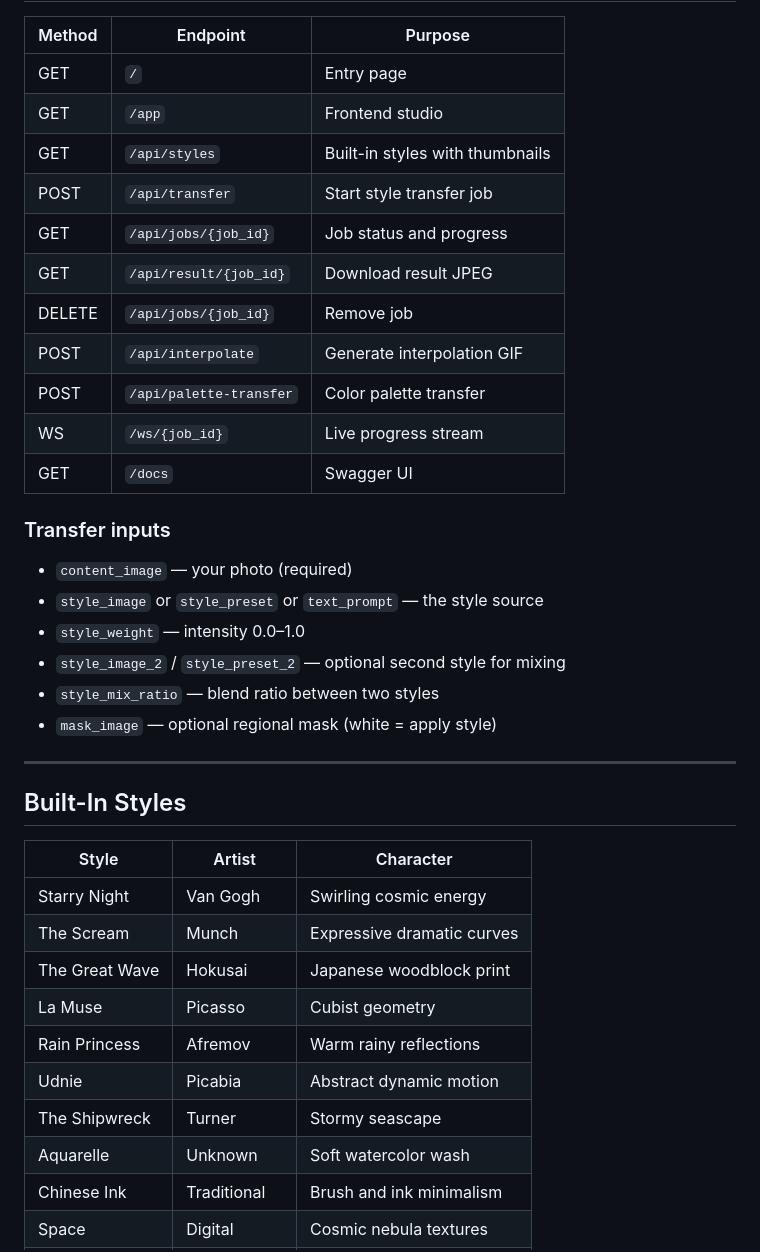
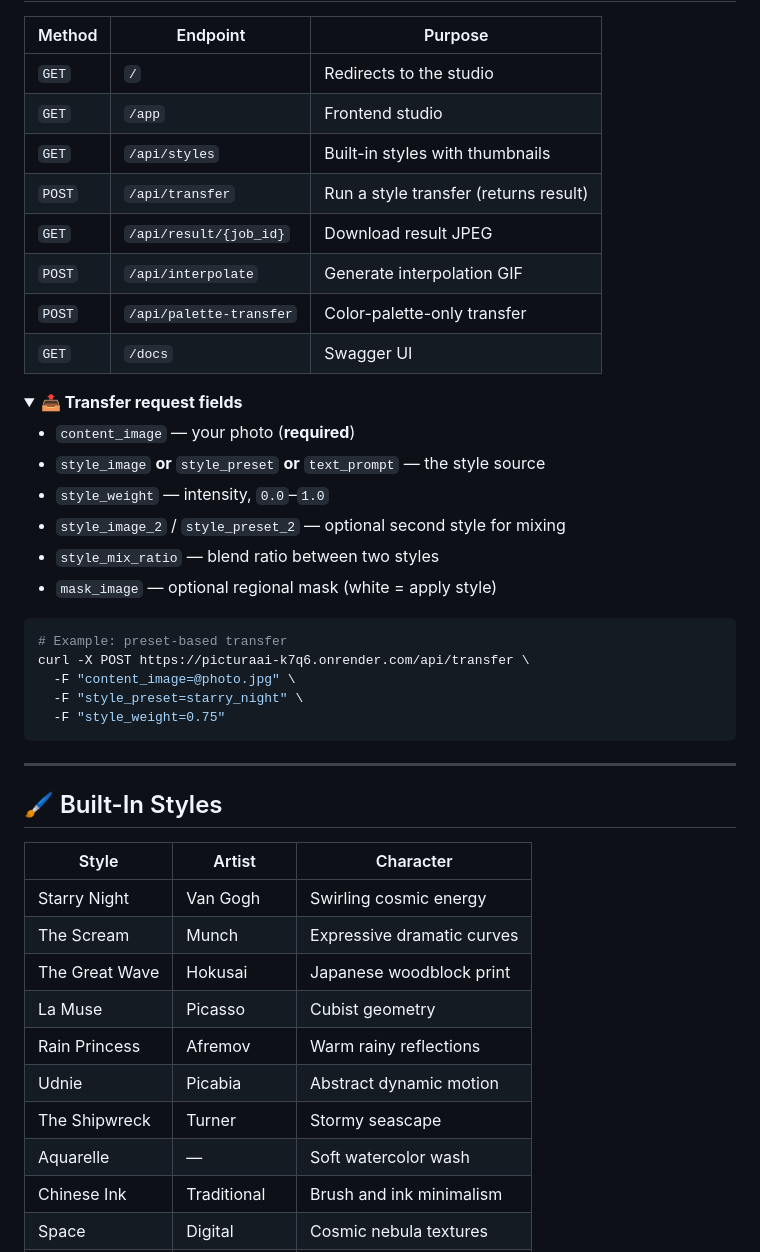
Before and after one commit to shashankpc7746/PicturaAI, a Markdown page: README.md, the part around one of its changes. Drawn GitHub-style; folded sections open.

````diff
--- a/README.md
+++ b/README.md
@@ -150,30 +218,38 @@ Vercel is great for static sites and edge functions, but PicturaAI needs a real
 
 | Method | Endpoint | Purpose |
 |---|---|---|
-| GET | `/` | Entry page |
-| GET | `/app` | Frontend studio |
-| GET | `/api/styles` | Built-in styles with thumbnails |
-| POST | `/api/transfer` | Start style transfer job |
-| GET | `/api/jobs/{job_id}` | Job status and progress |
-| GET | `/api/result/{job_id}` | Download result JPEG |
-| DELETE | `/api/jobs/{job_id}` | Remove job |
-| POST | `/api/interpolate` | Generate interpolation GIF |
-| POST | `/api/palette-transfer` | Color palette transfer |
-| WS | `/ws/{job_id}` | Live progress stream |
-| GET | `/docs` | Swagger UI |
+| `GET` | `/` | Redirects to the studio |
+| `GET` | `/app` | Frontend studio |
+| `GET` | `/api/styles` | Built-in styles with thumbnails |
+| `POST` | `/api/transfer` | Run a style transfer (returns result) |
+| `GET` | `/api/result/{job_id}` | Download result JPEG |
+| `POST` | `/api/interpolate` | Generate interpolation GIF |
+| `POST` | `/api/palette-transfer` | Color-palette-only transfer |
+| `GET` | `/docs` | Swagger UI |
 
-### Transfer inputs
+<details>
+<summary><b>📤 Transfer request fields</b></summary>
 
-- `content_image` — your photo (required)
-- `style_image` or `style_preset` or `text_prompt` — the style source
-- `style_weight` — intensity 0.0–1.0
+- `content_image` — your photo (**required**)
+- `style_image` **or** `style_preset` **or** `text_prompt` — the style source
+- `style_weight` — intensity, `0.0`–`1.0`
 - `style_image_2` / `style_preset_2` — optional second style for mixing
 - `style_mix_ratio` — blend ratio between two styles
 - `mask_image` — optional regional mask (white = apply style)
 
+</details>
+
+```bash
+# Example: preset-based transfer
+curl -X POST https://picturaai-k7q6.onrender.com/api/transfer \
+  -F "content_image=@photo.jpg" \
+  -F "style_preset=starry_night" \
+  -F "style_weight=0.75"
+```
+
 ---
 
-## Built-In Styles
+## 🖌 Built-In Styles
 
 | Style | Artist | Character |
 |---|---|---|
@@ -184,7 +260,7 @@ Vercel is great for static sites and edge functions, but PicturaAI needs a real
 | Rain Princess | Afremov | Warm rainy reflections |
 | Udnie | Picabia | Abstract dynamic motion |
 | The Shipwreck | Turner | Stormy seascape |
-| Aquarelle | Unknown | Soft watercolor wash |
+| Aquarelle | — | Soft watercolor wash |
 | Chinese Ink | Traditional | Brush and ink minimalism |
 | Space | Digital | Cosmic nebula textures |
 | Hampson | Illustration | Bold graphic style |
````
Also changed, not shown: other parts of README.md (+192 -90 lines).
